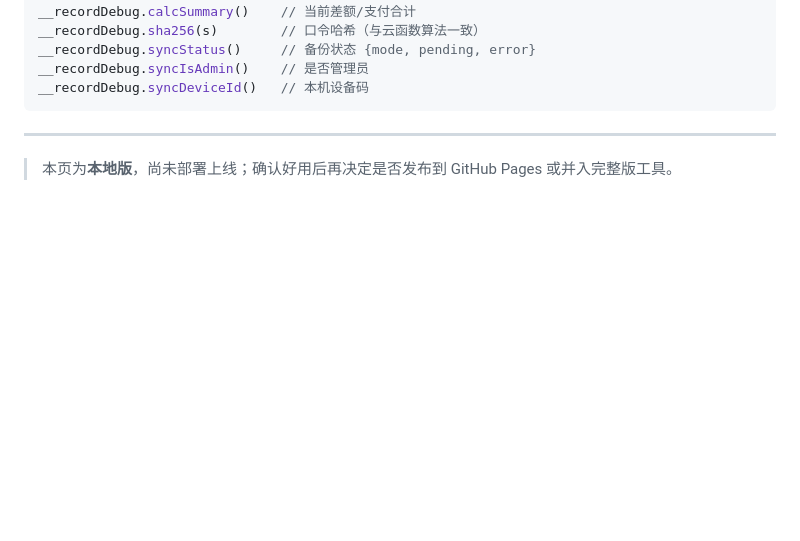
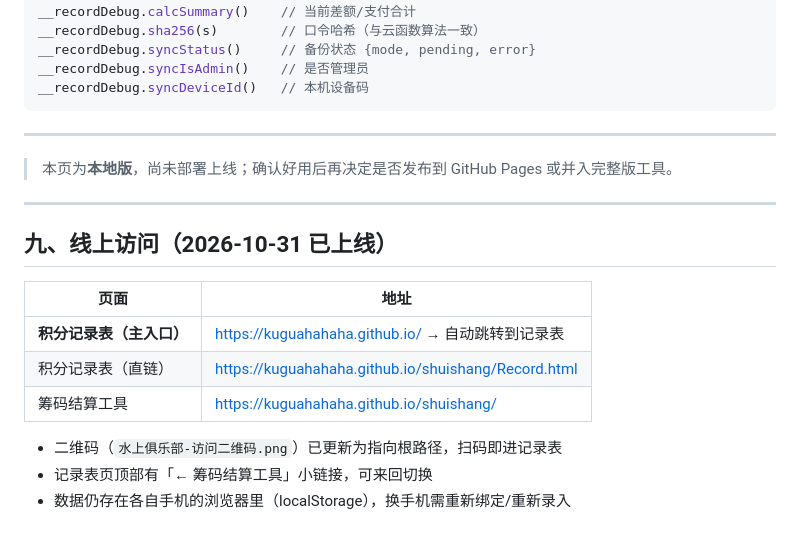
Before and after one commit to kuguahahaha/shuishang, a Markdown page: docs/积分记录表-使用说明.md, the part around the change. Rendered like a GitHub page; blank space fills up the shorter version.

Commit message:
docs: 补充 Record.html 线上访问地址与二维码更新说明

```diff
--- a/docs/积分记录表-使用说明.md
+++ b/docs/积分记录表-使用说明.md
@@ -184,3 +184,17 @@ __recordDebug.syncDeviceId()   // 本机设备码
 ---
 
 > 本页为**本地版**，尚未部署上线；确认好用后再决定是否发布到 GitHub Pages 或并入完整版工具。
+
+---
+
+## 九、线上访问（2026-10-31 已上线）
+
+| 页面 | 地址 |
+|---|---|
+| **积分记录表（主入口）** | https://kuguahahaha.github.io/ → 自动跳转到记录表 |
+| 积分记录表（直链） | https://kuguahahaha.github.io/shuishang/Record.html |
+| 筹码结算工具 | https://kuguahahaha.github.io/shuishang/ |
+
+- 二维码（`水上俱乐部-访问二维码.png`）已更新为指向根路径，扫码即进记录表
+- 记录表页顶部有「← 筹码结算工具」小链接，可来回切换
+- 数据仍存在各自手机的浏览器里（localStorage），换手机需重新绑定/重新录入
```
